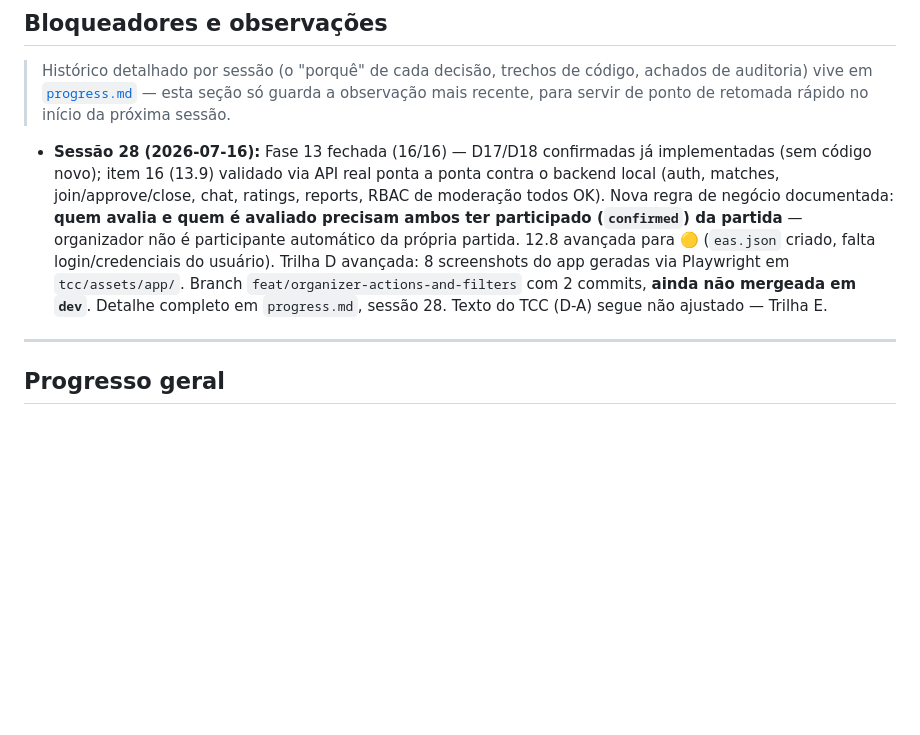
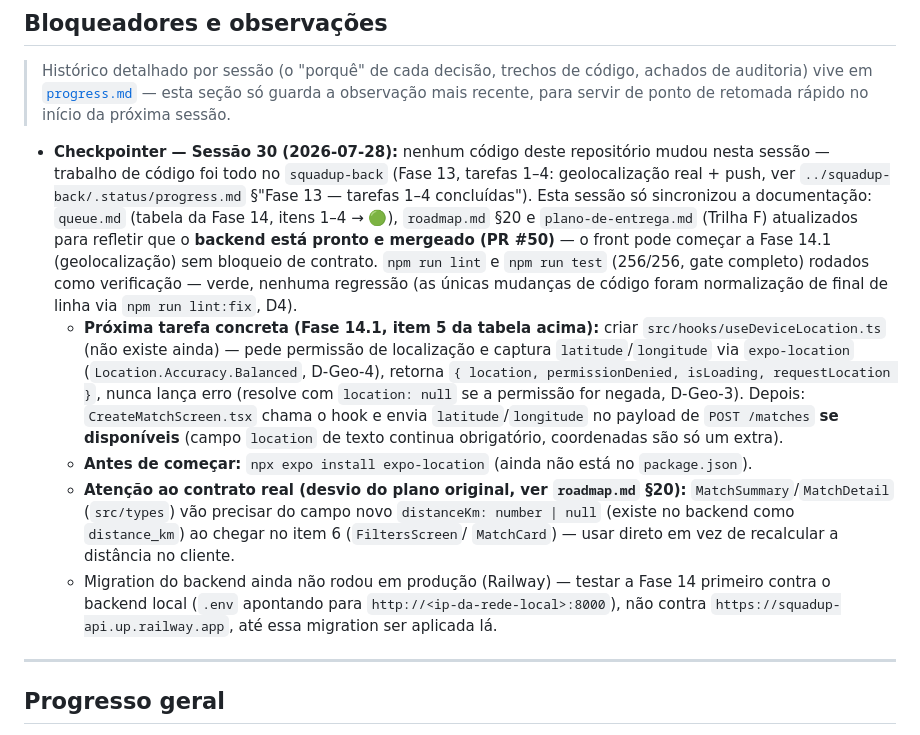
Before and after one commit to GuiTeFreire/squadup-app, a Markdown page: .status/queue.md, the part around one of its changes. Rendered like a GitHub page; blank space fills up the shorter version.

```diff
--- a/.status/queue.md
+++ b/.status/queue.md
@@ -149,15 +163,30 @@ no backend (D16); único contrato genuinamente quebrado é a ação de moderaç
 > auditoria) vive em [`progress.md`](progress.md) — esta seção só guarda a observação mais
 > recente, para servir de ponto de retomada rápido no início da próxima sessão.
 
-- **Sessão 28 (2026-07-16):** Fase 13 fechada (16/16) — D17/D18 confirmadas já implementadas
-  (sem código novo); item 16 (13.9) validado via API real ponta a ponta contra o backend local
-  (auth, matches, join/approve/close, chat, ratings, reports, RBAC de moderação todos OK). Nova
-  regra de negócio documentada: **quem avalia e quem é avaliado precisam ambos ter participado
-  (`confirmed`) da partida** — organizador não é participante automático da própria partida.
-  12.8 avançada para 🟡 (`eas.json` criado, falta login/credenciais do usuário). Trilha D
-  avançada: 8 screenshots do app geradas via Playwright em `tcc/assets/app/`. Branch
-  `feat/organizer-actions-and-filters` com 2 commits, **ainda não mergeada em `dev`**. Detalhe
-  completo em `progress.md`, sessão 28. Texto do TCC (D-A) segue não ajustado — Trilha E.
+- **Checkpointer — Sessão 30 (2026-07-28):** nenhum código deste repositório mudou nesta sessão
+  — trabalho de código foi todo no `squadup-back` (Fase 13, tarefas 1–4: geolocalização real +
+  push, ver `../squadup-back/.status/progress.md` §"Fase 13 — tarefas 1–4 concluídas"). Esta
+  sessão só sincronizou a documentação: `queue.md` (tabela da Fase 14, itens 1–4 → 🟢),
+  `roadmap.md` §20 e `plano-de-entrega.md` (Trilha F) atualizados para refletir que o **backend
+  está pronto e mergeado (PR #50)** — o front pode começar a Fase 14.1 (geolocalização) sem
+  bloqueio de contrato. `npm run lint` e `npm run test` (256/256, gate completo) rodados como
+  verificação — verde, nenhuma regressão (as únicas mudanças de código foram normalização de
+  final de linha via `npm run lint:fix`, D4).
+  - **Próxima tarefa concreta (Fase 14.1, item 5 da tabela acima):** criar
+    `src/hooks/useDeviceLocation.ts` (não existe ainda) — pede permissão de localização e captura
+    `latitude`/`longitude` via `expo-location` (`Location.Accuracy.Balanced`, D-Geo-4), retorna
+    `{ location, permissionDenied, isLoading, requestLocation }`, nunca lança erro (resolve com
+    `location: null` se a permissão for negada, D-Geo-3). Depois: `CreateMatchScreen.tsx` chama o
+    hook e envia `latitude`/`longitude` no payload de `POST /matches` **se disponíveis** (campo
+    `location` de texto continua obrigatório, coordenadas são só um extra).
+  - **Antes de começar:** `npx expo install expo-location` (ainda não está no `package.json`).
+  - **Atenção ao contrato real (desvio do plano original, ver `roadmap.md` §20):**
+    `MatchSummary`/`MatchDetail` (`src/types`) vão precisar do campo novo `distanceKm: number |
+    null` (existe no backend como `distance_km`) ao chegar no item 6 (`FiltersScreen`/
+    `MatchCard`) — usar direto em vez de recalcular a distância no cliente.
+  - Migration do backend ainda não rodou em produção (Railway) — testar a Fase 14 primeiro
+    contra o backend local (`.env` apontando para `http://<ip-da-rede-local>:8000`), não contra
+    `https://squadup-api.up.railway.app`, até essa migration ser aplicada lá.
 
 ---
 
```
Also changed, not shown: other parts of .status/queue.md (+21 -7 lines), .status/plano-de-entrega.md (+23 -10 lines), .status/roadmap.md (+14 -5 lines).
